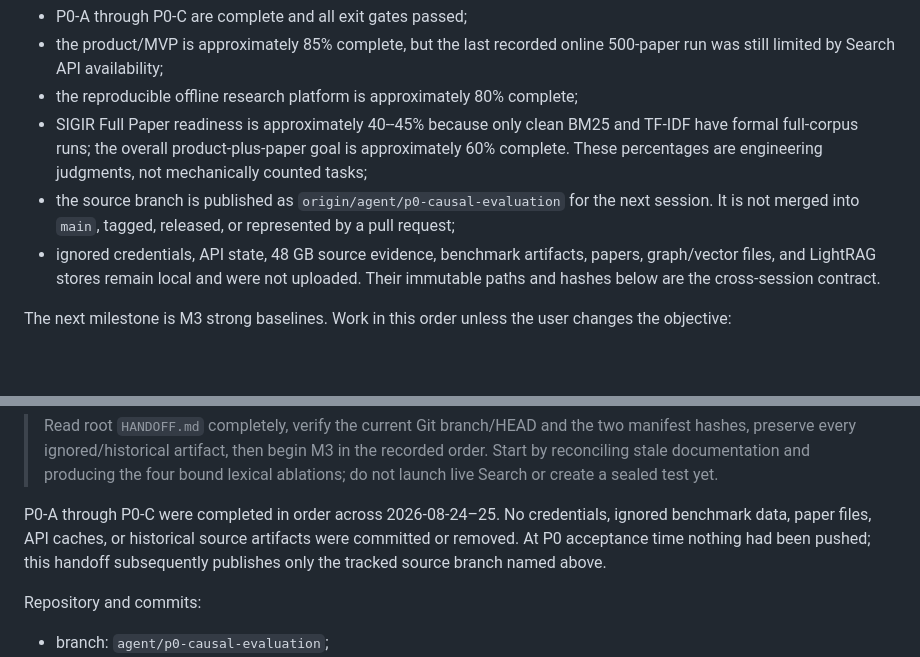
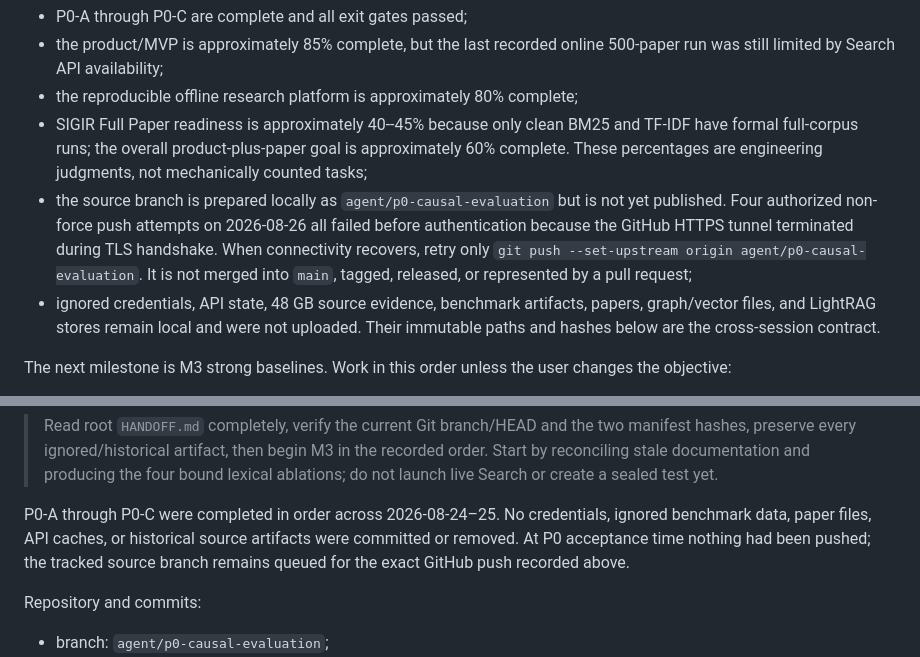
Before and after one commit to rudykon/Where_Papers_Go, a Markdown page: HANDOFF.md, 2 parts joined by grey strips. GitHub-like rendering; blank space fills up the shorter version.

Commit message:
Record pending GitHub branch transfer

```diff
--- a/HANDOFF.md
+++ b/HANDOFF.md
@@ -22,9 +22,12 @@ project has moved from foundation work into formal experimental validation:
   and TF-IDF have formal full-corpus runs; the overall product-plus-paper goal
   is approximately 60% complete. These percentages are engineering judgments,
   not mechanically counted tasks;
-- the source branch is published as `origin/agent/p0-causal-evaluation` for the
-  next session. It is not merged into `main`, tagged, released, or represented
-  by a pull request;
+- the source branch is prepared locally as `agent/p0-causal-evaluation` but is
+  not yet published. Four authorized non-force push attempts on 2026-08-26 all
+  failed before authentication because the GitHub HTTPS tunnel terminated
+  during TLS handshake. When connectivity recovers, retry only
+  `git push --set-upstream origin agent/p0-causal-evaluation`. It is not merged
+  into `main`, tagged, released, or represented by a pull request;
 - ignored credentials, API state, 48 GB source evidence, benchmark artifacts,
   papers, graph/vector files, and LightRAG stores remain local and were not
   uploaded. Their immutable paths and hashes below are the cross-session
@@ -75,8 +78,8 @@ Suggested next-session prompt:
 
 P0-A through P0-C were completed in order across 2026-08-24–25. No credentials,
 ignored benchmark data, paper files, API caches, or historical source artifacts
-were committed or removed. At P0 acceptance time nothing had been pushed; this
-handoff subsequently publishes only the tracked source branch named above.
+were committed or removed. At P0 acceptance time nothing had been pushed; the
+tracked source branch remains queued for the exact GitHub push recorded above.
 
 Repository and commits:
 
```
